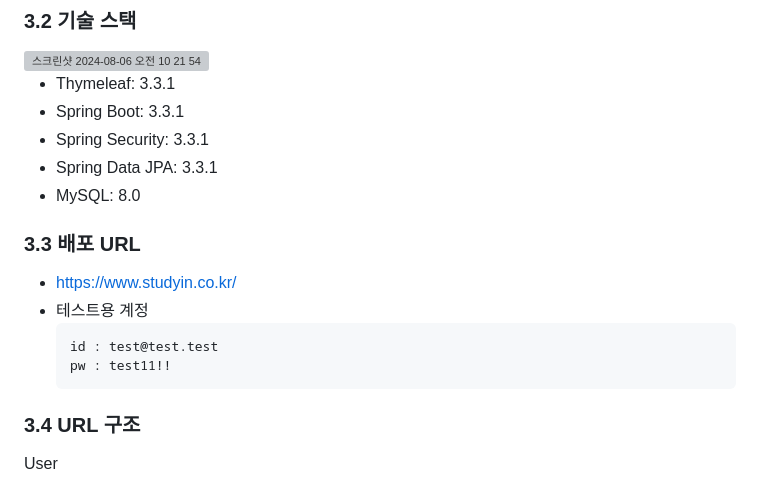
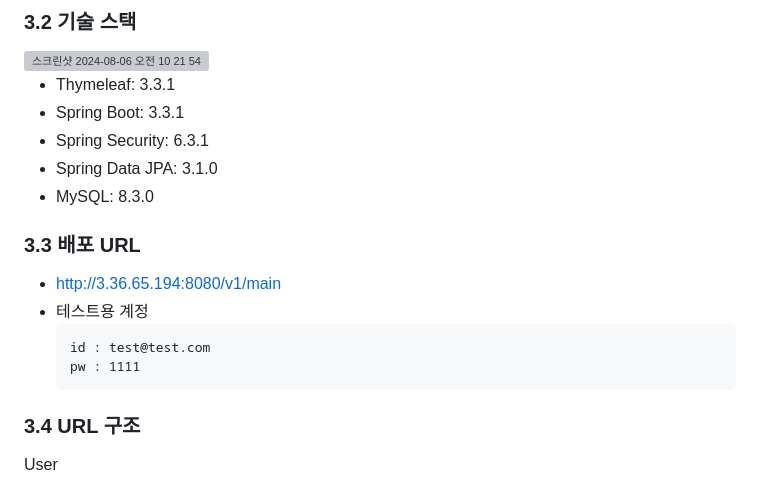
Before and after one commit to Ormi-Spring-Project/Ormi_Spring_Project, a Markdown page: README.md, the part around the change. Drawn GitHub-style; grey boxes are pictures that could not be loaded.

Commit message:
스택 버전 수정 및 배포 URL 수정

````diff
--- a/README.md
+++ b/README.md
@@ -38,16 +38,16 @@
 
 - Thymeleaf: 3.3.1
 - Spring Boot: 3.3.1
-- Spring Security: 3.3.1
-- Spring Data JPA: 3.3.1
-- MySQL: 8.0
+- Spring Security: 6.3.1
+- Spring Data JPA: 3.1.0
+- MySQL: 8.3.0
 
 ### 3.3 배포 URL
-- https://www.studyin.co.kr/
+- http://3.36.65.194:8080/v1/main
 - 테스트용 계정
   ```
-  id : test@test.test
-  pw : test11!!
+  id : test@test.com
+  pw : 1111
   ```
 
 ### 3.4 URL 구조
````
